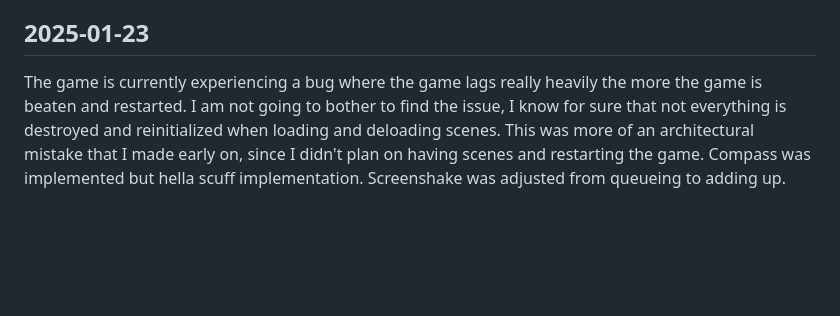
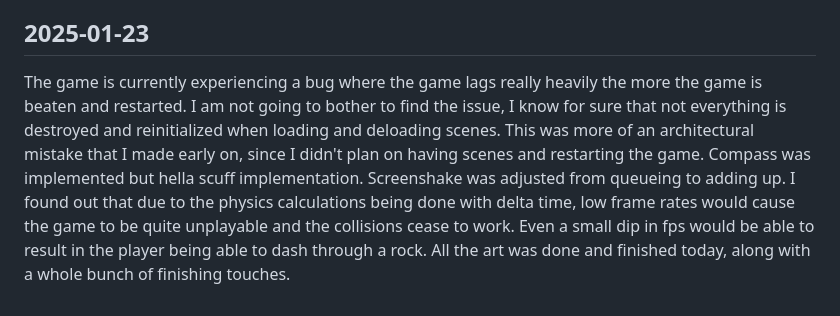
Before and after one commit to chifunt/copperfall, a Markdown page: DIARY.md, the part around the change. GitHub-like rendering; blank space fills up the shorter version.

Commit message:
diary entry

```diff
--- a/DIARY.md
+++ b/DIARY.md
@@ -32,4 +32,4 @@ Implement UI Functionality (Start screen and game over screen). Added controller
 Finished the UIs completely with full support for controller and keyboard input methods. Charging now has a blue vignette. Simple circle based particle system was implemented, made a big difference in how the game feels. Tooltips are now added to guide player on which buttons to press and where. Chunk generation system was implemented and fully working, it took a while. You can also load images 8x8 pixel images in.
 
 ## 2025-01-23
-The game is currently experiencing a bug where the game lags really heavily the more the game is beaten and restarted. I am not going to bother to find the issue, I know for sure that not everything is destroyed and reinitialized when loading and deloading scenes. This was more of an architectural mistake that I made early on, since I didn't plan on having scenes and restarting the game. Compass was implemented but hella scuff implementation. Screenshake was adjusted from queueing to adding up.
+The game is currently experiencing a bug where the game lags really heavily the more the game is beaten and restarted. I am not going to bother to find the issue, I know for sure that not everything is destroyed and reinitialized when loading and deloading scenes. This was more of an architectural mistake that I made early on, since I didn't plan on having scenes and restarting the game. Compass was implemented but hella scuff implementation. Screenshake was adjusted from queueing to adding up. I found out that due to the physics calculations being done with delta time, low frame rates would cause the game to be quite unplayable and the collisions cease to work. Even a small dip in fps would be able to result in the player being able to dash through a rock. All the art was done and finished today, along with a whole bunch of finishing touches.
```
